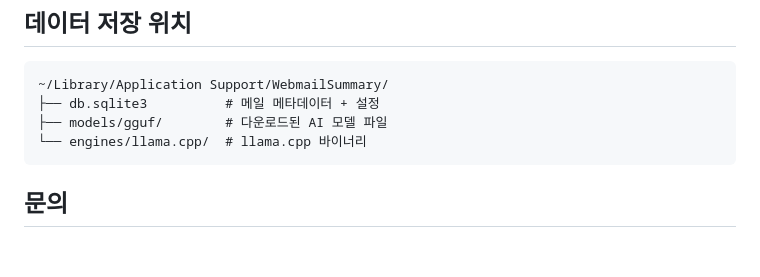
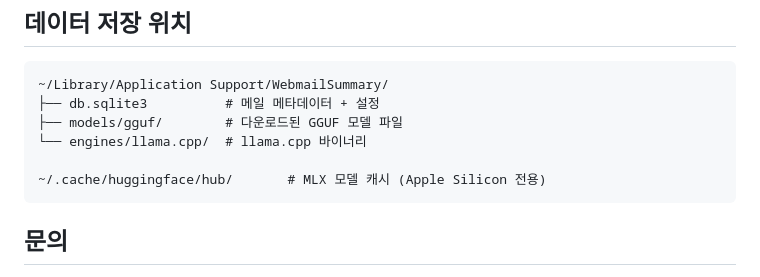
Before and after one commit to repairer5812/ai-email-summarizer, a Markdown page: docs/MACOS_INSTALL_GUIDE_KO.md, the part around the change. Drawn GitHub-style; blank space fills up the shorter version.

Commit message:
docs: MLX 엔진 계획 및 macOS 가이드 업데이트
- MLX_ENGINE_PLAN.md: 브랜치 상태를 main(merged)으로 갱신
- MACOS_INSTALL_GUIDE_KO.md: MLX 모델 캐시 경로 추가

Co-Authored-By: Claude Opus 4.6 (1M context) <noreply@anthropic.com>

````diff
--- a/docs/MACOS_INSTALL_GUIDE_KO.md
+++ b/docs/MACOS_INSTALL_GUIDE_KO.md
@@ -94,8 +94,10 @@ python -m webmail_summary serve
 ```
 ~/Library/Application Support/WebmailSummary/
 ├── db.sqlite3          # 메일 메타데이터 + 설정
-├── models/gguf/        # 다운로드된 AI 모델 파일
+├── models/gguf/        # 다운로드된 GGUF 모델 파일
 └── engines/llama.cpp/  # llama.cpp 바이너리
+
+~/.cache/huggingface/hub/       # MLX 모델 캐시 (Apple Silicon 전용)
 ```
 
 ## 문의
````
Also changed, not shown: docs/MLX_ENGINE_PLAN.md (+2 -2 lines).
